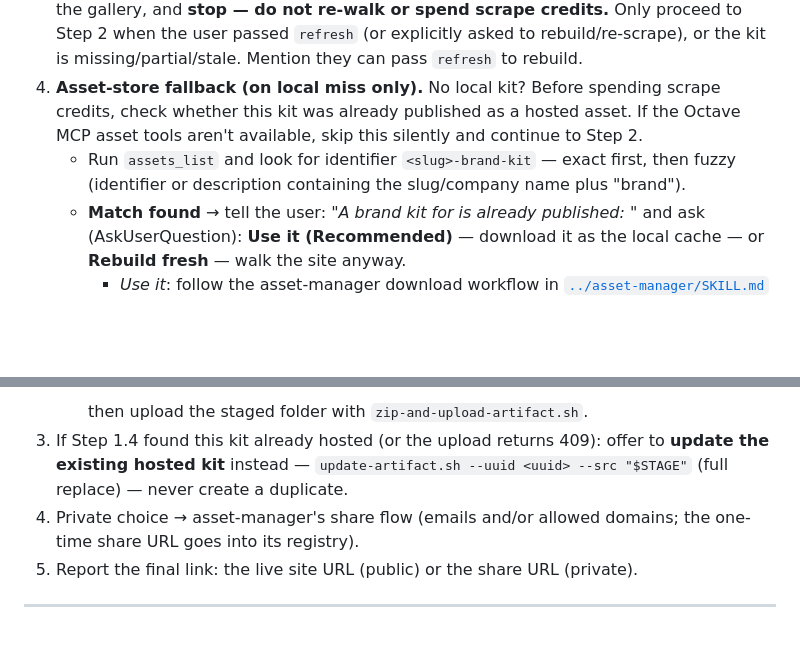
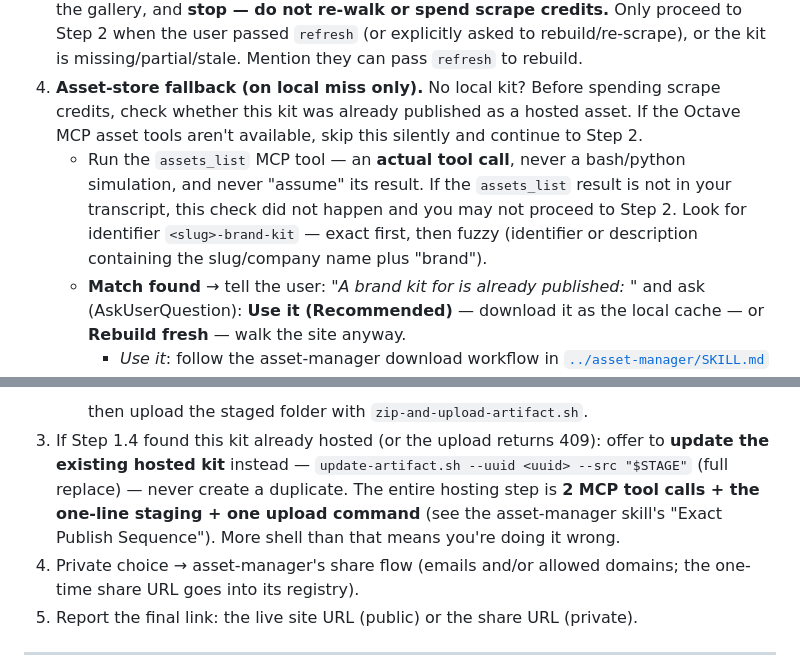
Before and after one commit to octavehq/lfgtm, a Markdown page: skills/get-brand-components/SKILL.md, 2 parts joined by grey strips. Rendered like a GitHub page; blank space fills up the shorter version.

````diff
--- a/skills/get-brand-components/SKILL.md
+++ b/skills/get-brand-components/SKILL.md
@@ -82,7 +82,7 @@ The whole value of this skill is that output looks like it came **off the page**
 2. Derive the `<slug>` from the registrable domain.
 3. **Cache check (do this first).** If a kit already exists at `~/.octave/brands/<slug>/` (has `manifest.json`), **reuse it by default**: print a one-line summary from `manifest.json`, `open` the gallery, and **stop — do not re-walk or spend scrape credits.** Only proceed to Step 2 when the user passed `refresh` (or explicitly asked to rebuild/re-scrape), or the kit is missing/partial/stale. Mention they can pass `refresh` to rebuild.
 4. **Asset-store fallback (on local miss only).** No local kit? Before spending scrape credits, check whether this kit was already published as a hosted asset. If the Octave MCP asset tools aren't available, skip this silently and continue to Step 2.
-   - Run `assets_list` and look for identifier `<slug>-brand-kit` — exact first, then fuzzy (identifier or description containing the slug/company name plus "brand").
+   - Run the `assets_list` MCP tool — an **actual tool call**, never a bash/python simulation, and never "assume" its result. If the `assets_list` result is not in your transcript, this check did not happen and you may not proceed to Step 2. Look for identifier `<slug>-brand-kit` — exact first, then fuzzy (identifier or description containing the slug/company name plus "brand").
    - **Match found** → tell the user: *"A brand kit for <domain> is already published: <link>"* and ask (AskUserQuestion): **Use it (Recommended)** — download it as the local cache — or **Rebuild fresh** — walk the site anyway.
      - *Use it*: follow the asset-manager download workflow in [`../asset-manager/SKILL.md`](../asset-manager/SKILL.md) (mint the token, then `download-artifact.sh --uuid <uuid> --out ~/.octave/brands/<slug>`), verify `manifest.json` landed, then treat it exactly like a local cache hit: summarize, open the gallery, **stop** — no scrape credits spent. Update the asset-manager registry per its rules.
      - *Rebuild fresh*: continue to Step 2, but remember the asset's uuid — Step 8.5 will offer to **update** the hosted kit rather than create a duplicate.
@@ -341,6 +341,7 @@ The kit is built and reviewed — offer to publish it so it's reachable by link
      ```
      then upload the staged folder with `zip-and-upload-artifact.sh`.
 3. If Step 1.4 found this kit already hosted (or the upload returns 409): offer to **update the existing hosted kit** instead — `update-artifact.sh --uuid <uuid> --src "$STAGE"` (full replace) — never create a duplicate.
+   The entire hosting step is **2 MCP tool calls + the one-line staging + one upload command** (see the asset-manager skill's "Exact Publish Sequence"). More shell than that means you're doing it wrong.
 4. Private choice → asset-manager's share flow (emails and/or allowed domains; the one-time share URL goes into its registry).
 5. Report the final link: the live site URL (public) or the share URL (private).
 
````
Also changed, not shown: agents/asset-manager.md (+3 -1 lines), skills/asset-manager/SKILL.md (+26 -2 lines).
